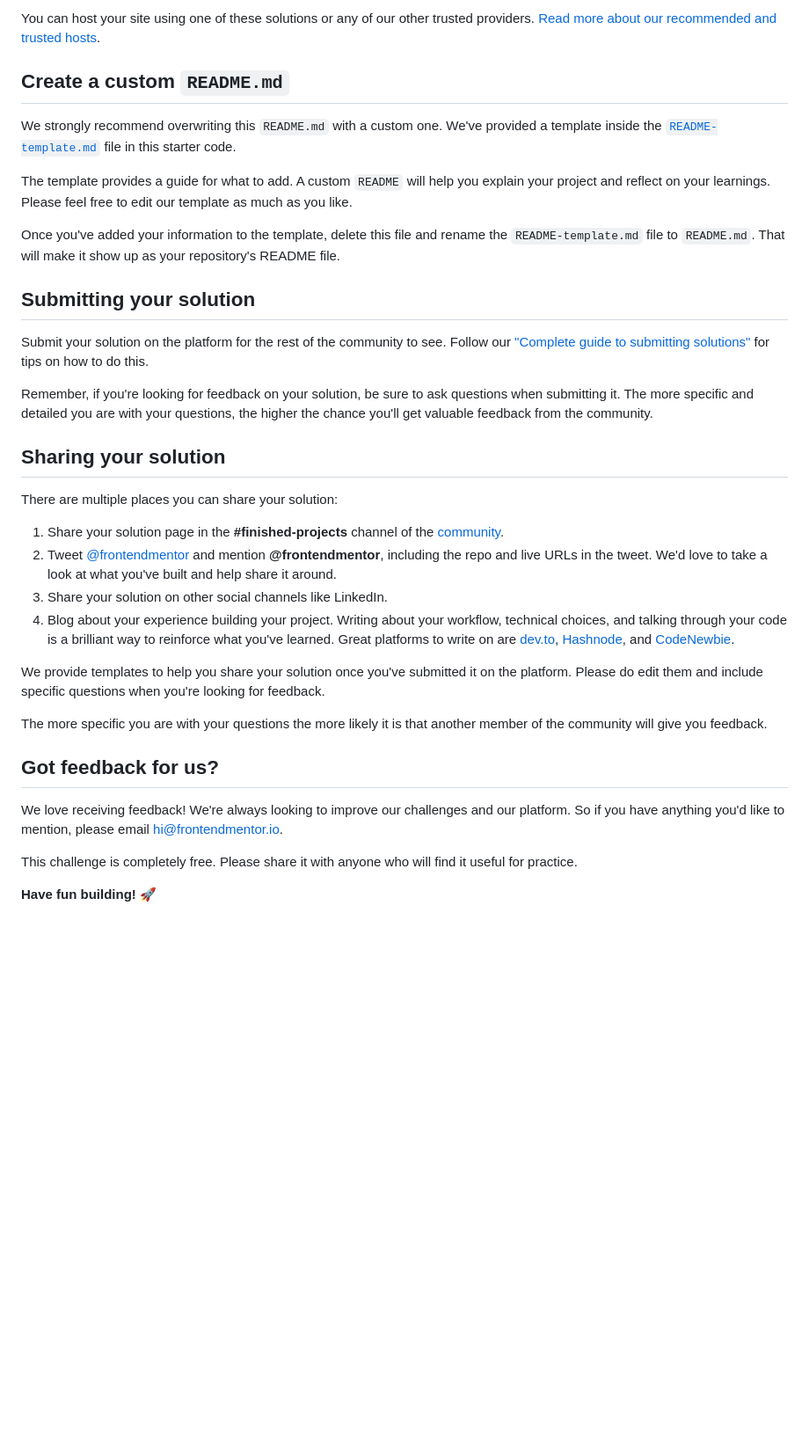
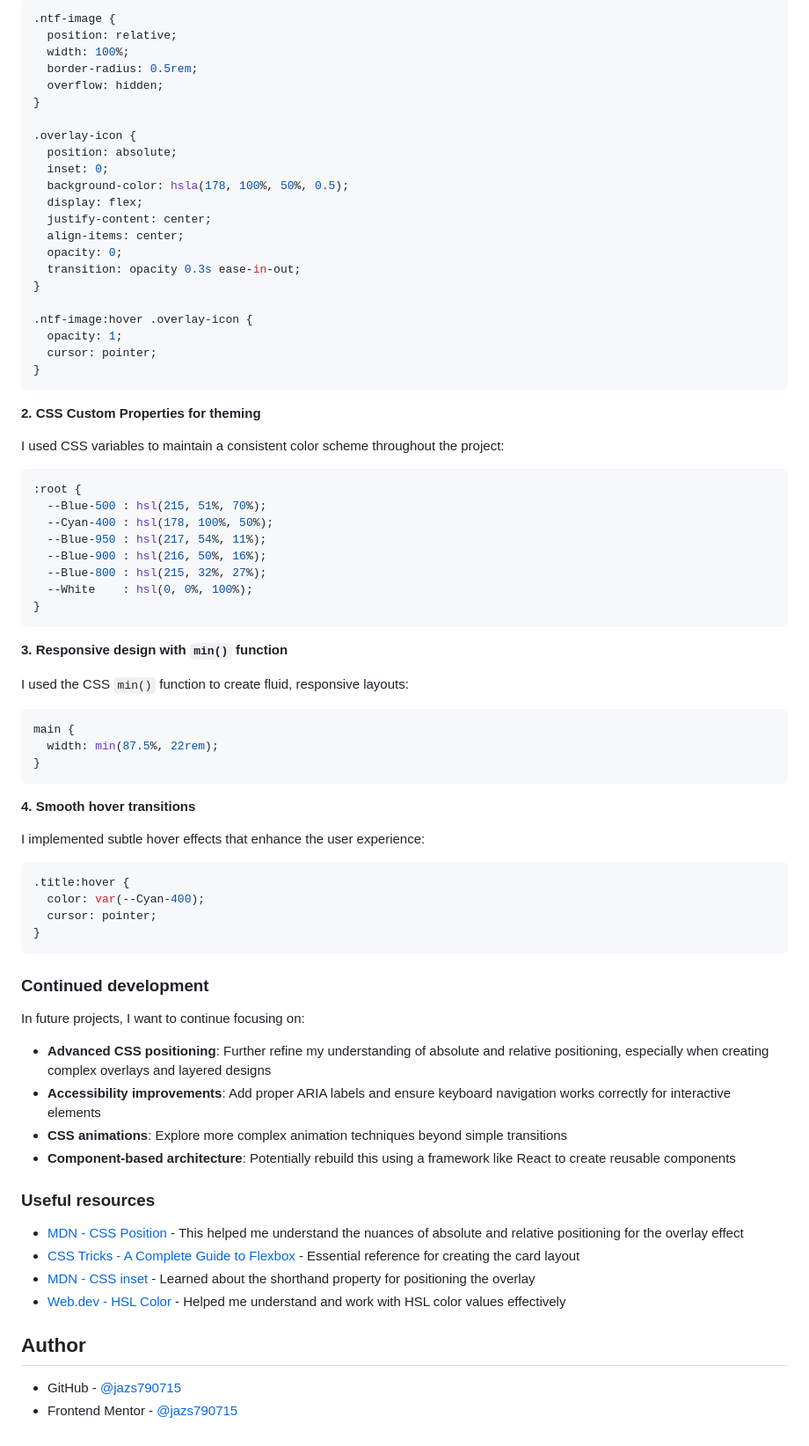
Before and after one commit to jazs790715/NFT-preview-card-component, a Markdown page: README.md, the part around the change printed below. Shown: that part at 88% size. Drawn GitHub-style; blank space fills up the shorter version.

````diff
--- a/README.md
+++ b/README.md
@@ -56,37 +67,82 @@ As mentioned above, there are many ways to host your project for free. Our recom
 
-You can host your site using one of these solutions or any of our other trusted providers. [Read more about our recommended and trusted hosts](https://medium.com/frontend-mentor/frontend-mentor-trusted-hosting-providers-bf000dfebe).
+```css
+.ntf-image {
+  position: relative;
+  width: 100%;
+  border-radius: 0.5rem;
+  overflow: hidden;
+}
 
-## Create a custom `README.md`
+.overlay-icon {
+  position: absolute;
+  inset: 0;
+  background-color: hsla(178, 100%, 50%, 0.5);
+  display: flex;
+  justify-content: center;
+  align-items: center;
+  opacity: 0;
+  transition: opacity 0.3s ease-in-out;
+}
 
-We strongly recommend overwriting this `README.md` with a custom one. We've provided a template inside the [`README-template.md`](./README-template.md) file in this starter code.
+.ntf-image:hover .overlay-icon {
+  opacity: 1;
+  cursor: pointer;
+}
+```
 
-The template provides a guide for what to add. A custom `README` will help you explain your project and reflect on your learnings. Please feel free to edit our template as much as you like.
+**2. CSS Custom Properties for theming**
 
-Once you've added your information to the template, delete this file and rename the `README-template.md` file to `README.md`. That will make it show up as your repository's README file.
+I used CSS variables to maintain a consistent color scheme throughout the project:
 
-## Submitting your solution
+```css
+:root {
+  --Blue-500 : hsl(215, 51%, 70%);
+  --Cyan-400 : hsl(178, 100%, 50%);
+  --Blue-950 : hsl(217, 54%, 11%);
+  --Blue-900 : hsl(216, 50%, 16%);
+  --Blue-800 : hsl(215, 32%, 27%);
+  --White    : hsl(0, 0%, 100%);
+}
+```
 
-Submit your solution on the platform for the rest of the community to see. Follow our ["Complete guide to submitting solutions"](https://medium.com/frontend-mentor/a-complete-guide-to-submitting-solutions-on-frontend-mentor-ac6384162248) for tips on how to do this.
+**3. Responsive design with `min()` function**
 
-Remember, if you're looking for feedback on your solution, be sure to ask questions when submitting it. The more specific and detailed you are with your questions, the higher the chance you'll get valuable feedback from the community.
+I used the CSS `min()` function to create fluid, responsive layouts:
 
-## Sharing your solution
+```css
+main {
+  width: min(87.5%, 22rem);
+}
+```
 
-There are multiple places you can share your solution:
+**4. Smooth hover transitions**
 
-1. Share your solution page in the **#finished-projects** channel of the [community](https://www.frontendmentor.io/community).
-2. Tweet [@frontendmentor](https://twitter.com/frontendmentor) and mention **@frontendmentor**, including the repo and live URLs in the tweet. We'd love to take a look at what you've built and help share it around.
-3. Share your solution on other social channels like LinkedIn.
-4. Blog about your experience building your project. Writing about your workflow, technical choices, and talking through your code is a brilliant way to reinforce what you've learned. Great platforms to write on are [dev.to](https://dev.to/), [Hashnode](https://hashnode.com/), and [CodeNewbie](https://community.codenewbie.org/).
+I implemented subtle hover effects that enhance the user experience:
 
-We provide templates to help you share your solution once you've submitted it on the platform. Please do edit them and include specific questions when you're looking for feedback.
+```css
+.title:hover {
+  color: var(--Cyan-400);
+  cursor: pointer;
+}
+```
 
-The more specific you are with your questions the more likely it is that another member of the community will give you feedback.
+### Continued development
 
-## Got feedback for us?
+In future projects, I want to continue focusing on:
 
-We love receiving feedback! We're always looking to improve our challenges and our platform. So if you have anything you'd like to mention, please email hi@frontendmentor.io.
+- **Advanced CSS positioning**: Further refine my understanding of absolute and relative positioning, especially when creating complex overlays and layered designs
+- **Accessibility improvements**: Add proper ARIA labels and ensure keyboard navigation works correctly for interactive elements
+- **CSS animations**: Explore more complex animation techniques beyond simple transitions
+- **Component-based architecture**: Potentially rebuild this using a framework like React to create reusable components
 
-This challenge is completely free. Please share it with anyone who will find it useful for practice.
+### Useful resources
 
-**Have fun building!** 🚀
+- [MDN - CSS Position](https://developer.mozilla.org/en-US/docs/Web/CSS/position) - This helped me understand the nuances of absolute and relative positioning for the overlay effect
+- [CSS Tricks - A Complete Guide to Flexbox](https://css-tricks.com/snippets/css/a-guide-to-flexbox/) - Essential reference for creating the card layout
+- [MDN - CSS inset](https://developer.mozilla.org/en-US/docs/Web/CSS/inset) - Learned about the shorthand property for positioning the overlay
+- [Web.dev - HSL Color](https://web.dev/learn/css/color/) - Helped me understand and work with HSL color values effectively
+
+## Author
+
+- GitHub - [@jazs790715](https://github.com/jazs790715)
+- Frontend Mentor - [@jazs790715](https://www.frontendmentor.io/profile/jazs790715)
````
Also changed, not shown: other parts of README.md (+44 -33 lines), desktop-view.png (added), mobile-view.png (added), 2 other files.
